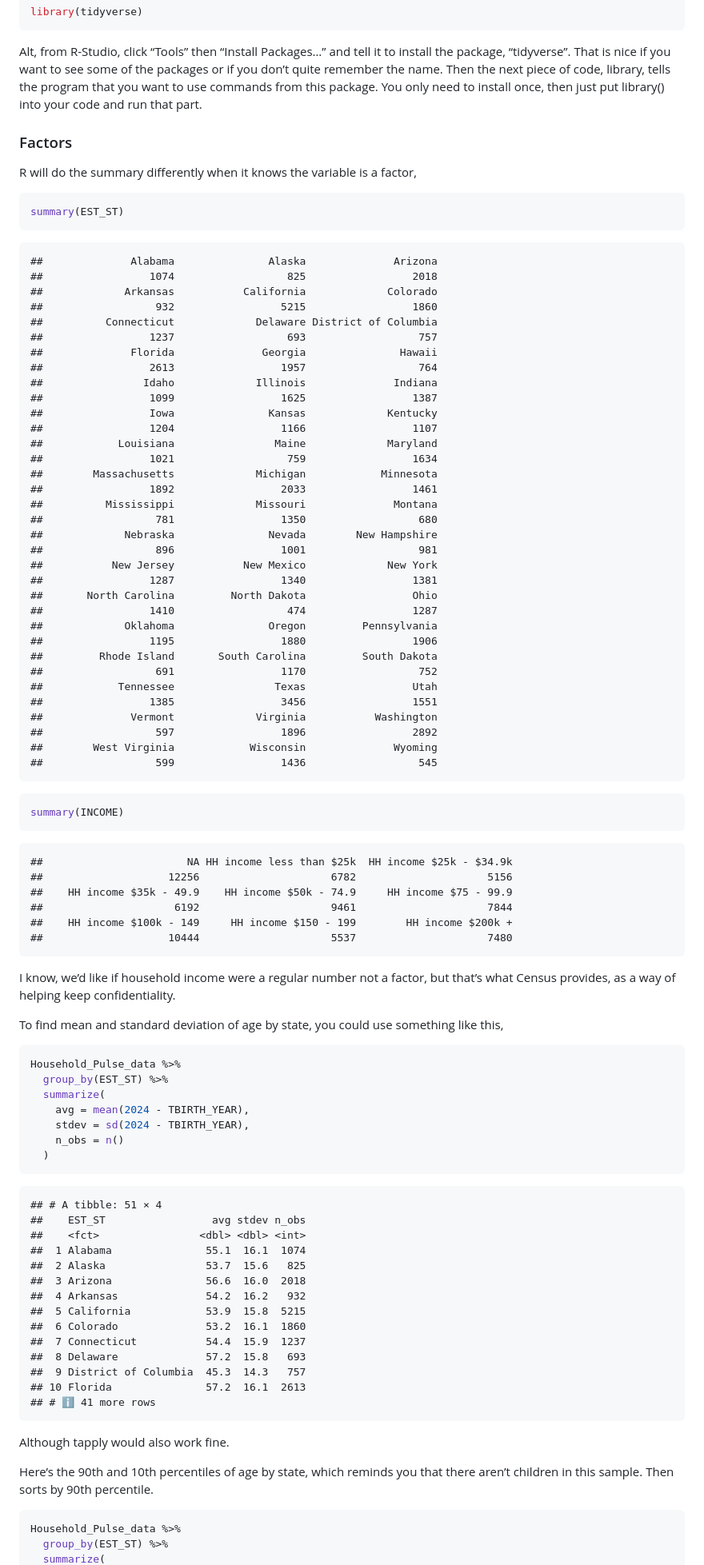
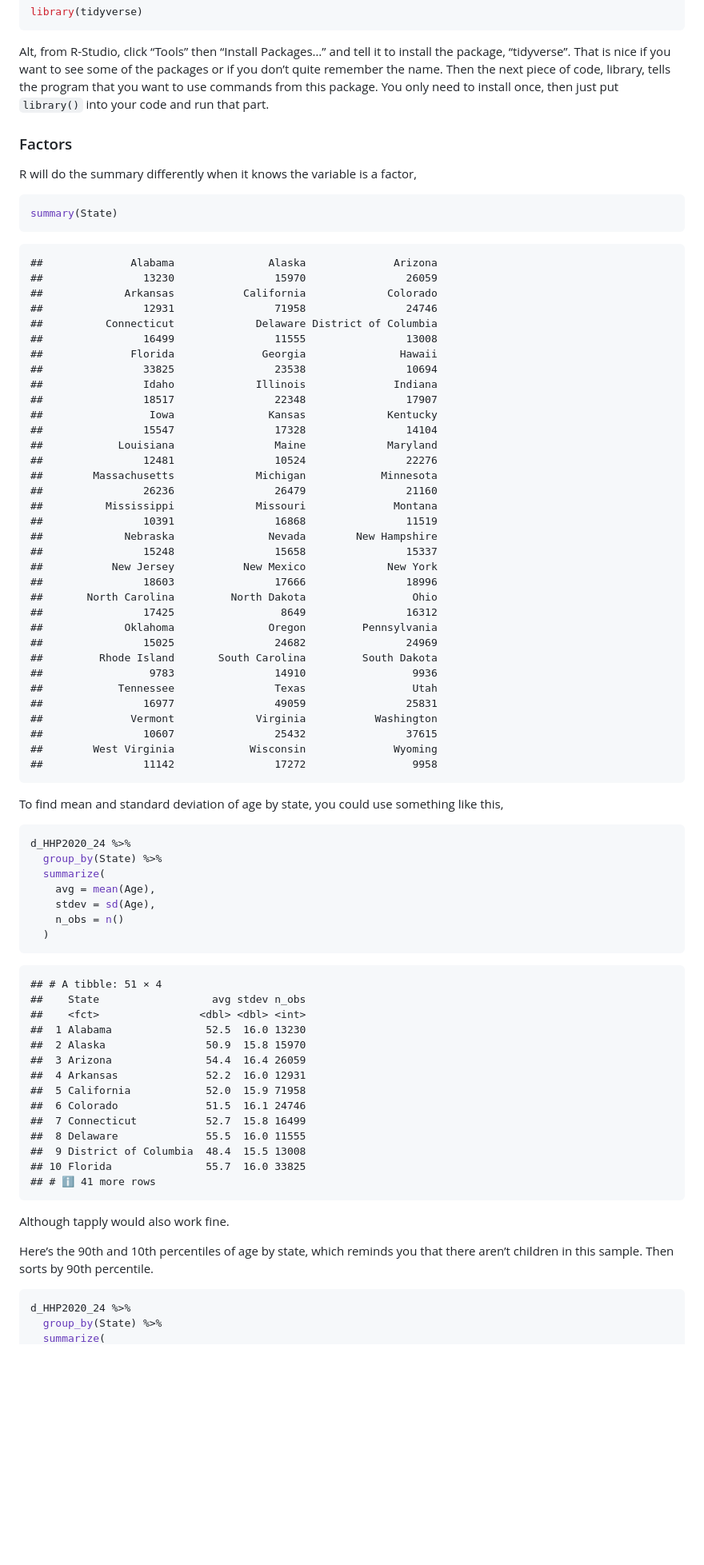
Before and after one commit to kevinrfoster/ecob2000_lecture1A, a Markdown page: README.md, the part around the change printed below. Shown: that part at 80% size. GitHub-like rendering; blank space fills up the shorter version.

````diff
--- a/README.md
+++ b/README.md
@@ -113,7 +113,7 @@ to install the package, “tidyverse”. That is nice if you want to see
 some of the packages or if you don’t quite remember the name. Then the
 next piece of code, library, tells the program that you want to use
 commands from this package. You only need to install once, then just put
-library() into your code and run that part.
+`library()` into your code and run that part.
 
 ### Factors
 
@@ -121,85 +121,70 @@ R will do the summary differently when it knows the variable is a
 factor,
 
 ``` r
-summary(EST_ST)
+summary(State)
 ```
 
     ##              Alabama               Alaska              Arizona
-    ##                 1074                  825                 2018
+    ##                13230                15970                26059
     ##             Arkansas           California             Colorado
-    ##                  932                 5215                 1860
+    ##                12931                71958                24746
     ##          Connecticut             Delaware District of Columbia
-    ##                 1237                  693                  757
+    ##                16499                11555                13008
     ##              Florida              Georgia               Hawaii
-    ##                 2613                 1957                  764
+    ##                33825                23538                10694
     ##                Idaho             Illinois              Indiana
-    ##                 1099                 1625                 1387
+    ##                18517                22348                17907
     ##                 Iowa               Kansas             Kentucky
-    ##                 1204                 1166                 1107
+    ##                15547                17328                14104
     ##            Louisiana                Maine             Maryland
-    ##                 1021                  759                 1634
+    ##                12481                10524                22276
     ##        Massachusetts             Michigan            Minnesota
-    ##                 1892                 2033                 1461
+    ##                26236                26479                21160
     ##          Mississippi             Missouri              Montana
-    ##                  781                 1350                  680
+    ##                10391                16868                11519
     ##             Nebraska               Nevada        New Hampshire
-    ##                  896                 1001                  981
+    ##                15248                15658                15337
     ##           New Jersey           New Mexico             New York
-    ##                 1287                 1340                 1381
+    ##                18603                17666                18996
     ##       North Carolina         North Dakota                 Ohio
-    ##                 1410                  474                 1287
+    ##                17425                 8649                16312
     ##             Oklahoma               Oregon         Pennsylvania
-    ##                 1195                 1880                 1906
+    ##                15025                24682                24969
     ##         Rhode Island       South Carolina         South Dakota
-    ##                  691                 1170                  752
+    ##                 9783                14910                 9936
     ##            Tennessee                Texas                 Utah
-    ##                 1385                 3456                 1551
+    ##                16977                49059                25831
     ##              Vermont             Virginia           Washington
-    ##                  597                 1896                 2892
+    ##                10607                25432                37615
     ##        West Virginia            Wisconsin              Wyoming
-    ##                  599                 1436                  545
-
-``` r
-summary(INCOME)
-```
-
-    ##                       NA HH income less than $25k  HH income $25k - $34.9k
-    ##                    12256                     6782                     5156
-    ##    HH income $35k - 49.9    HH income $50k - 74.9     HH income $75 - 99.9
-    ##                     6192                     9461                     7844
-    ##    HH income $100k - 149     HH income $150 - 199        HH income $200k +
-    ##                    10444                     5537                     7480
-
-I know, we’d like if household income were a regular number not a
-factor, but that’s what Census provides, as a way of helping keep
-confidentiality.
+    ##                11142                17272                 9958
 
 To find mean and standard deviation of age by state, you could use
 something like this,
 
 ``` r
-Household_Pulse_data %>%
-  group_by(EST_ST) %>%
+d_HHP2020_24 %>%
+  group_by(State) %>%
   summarize(
-    avg = mean(2024 - TBIRTH_YEAR),
-    stdev = sd(2024 - TBIRTH_YEAR),
+    avg = mean(Age),
+    stdev = sd(Age),
     n_obs = n()
   )
 ```
 
     ## # A tibble: 51 × 4
-    ##    EST_ST                 avg stdev n_obs
+    ##    State                  avg stdev n_obs
     ##    <fct>                <dbl> <dbl> <int>
-    ##  1 Alabama               55.1  16.1  1074
-    ##  2 Alaska                53.7  15.6   825
-    ##  3 Arizona               56.6  16.0  2018
-    ##  4 Arkansas              54.2  16.2   932
-    ##  5 California            53.9  15.8  5215
-    ##  6 Colorado              53.2  16.1  1860
-    ##  7 Connecticut           54.4  15.9  1237
-    ##  8 Delaware              57.2  15.8   693
-    ##  9 District of Columbia  45.3  14.3   757
-    ## 10 Florida               57.2  16.1  2613
+    ##  1 Alabama               52.5  16.0 13230
+    ##  2 Alaska                50.9  15.8 15970
+    ##  3 Arizona               54.4  16.4 26059
+    ##  4 Arkansas              52.2  16.0 12931
+    ##  5 California            52.0  15.9 71958
+    ##  6 Colorado              51.5  16.1 24746
+    ##  7 Connecticut           52.7  15.8 16499
+    ##  8 Delaware              55.5  16.0 11555
+    ##  9 District of Columbia  48.4  15.5 13008
+    ## 10 Florida               55.7  16.0 33825
     ## # ℹ 41 more rows
 
 Although tapply would also work fine.
@@ -209,6 +194,6 @@ that there aren’t children in this sample. Then sorts by 90th
 percentile.
 
 ``` r
-Household_Pulse_data %>%
-  group_by(EST_ST) %>%
+d_HHP2020_24 %>%
+  group_by(State) %>%
   summarize(
````
Also changed, not shown: other parts of README.md (+103 -107 lines).
